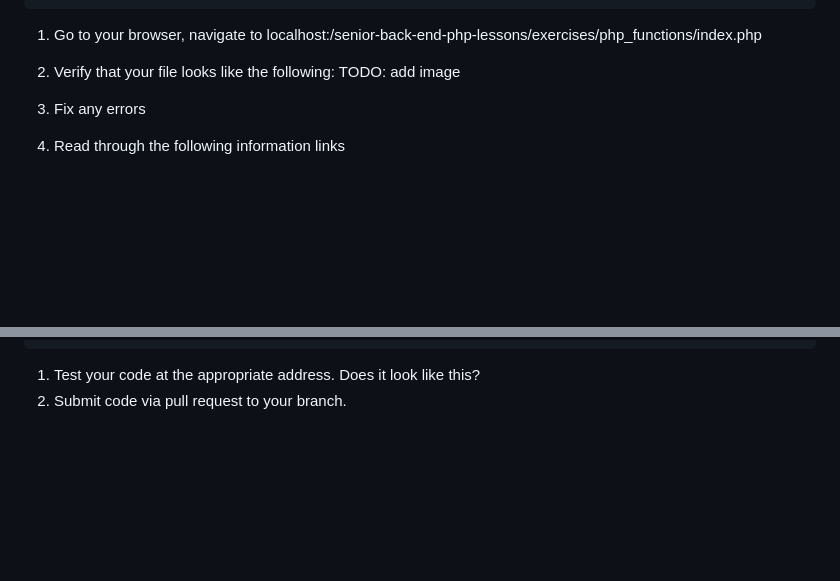
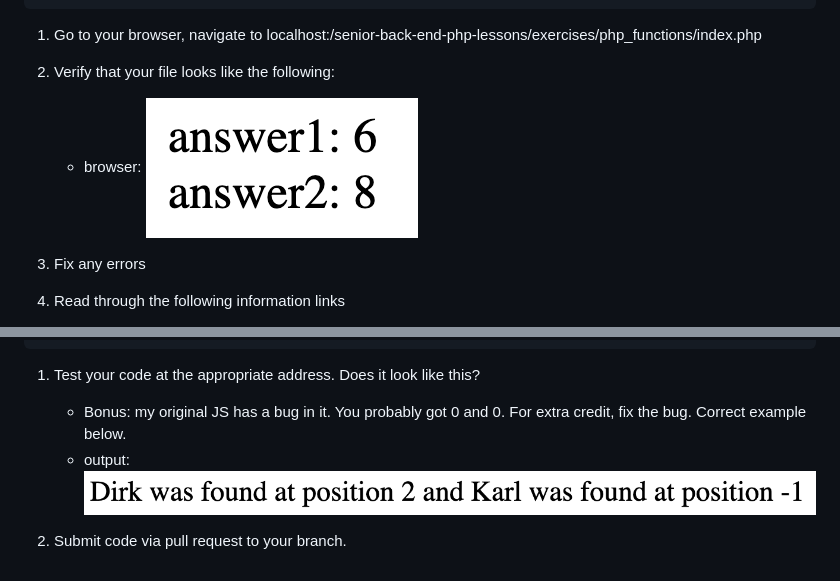
Before and after one commit to luciousmc/backend_practice, a Markdown page: exercises/php_functions/README.md, 2 parts joined by grey strips. Rendered like a GitHub page; pictures changed too: demoassets/functions_1.png (added), demoassets/functions_2.png (added); blank space fills up the shorter version.

Commit message:
added example for functions

````diff
--- a/exercises/php_functions/README.md
+++ b/exercises/php_functions/README.md
@@ -33,7 +33,8 @@ var answer2 = doMath( '2','4','*');
 document.writeln( `answer1: ${answer1}<br>answer2: ${answer2}`);
 ```
 1. Go to your browser, navigate to localhost:/senior-back-end-php-lessons/exercises/php_functions/index.php
-1. Verify that your file looks like the following: TODO: add image
+1. Verify that your file looks like the following:
+    * browser: ![movie data browser](../../demoassets/functions_1.png)
 1. Fix any errors
 1. Read through the following information links
     * [**function scope**](https://www.php.net/manual/en/language.variables.scope.php)
@@ -61,4 +62,7 @@ var karlPosition = findPerson( 'Karl' );
 document.writeln(`Dirk was found at position ${dirkPosition} and Karl was found at position ${karlPosition});
 ```
 1. Test your code at the appropriate address.  Does it look like this?
+    * Bonus: my original JS has a bug in it.  You probably got 0 and 0.  For extra credit, fix the bug.  Correct example below.
+    * output: ![movie data html](../../demoassets/functions_2.png)
+
 1. Submit code via pull request to your branch.
````
